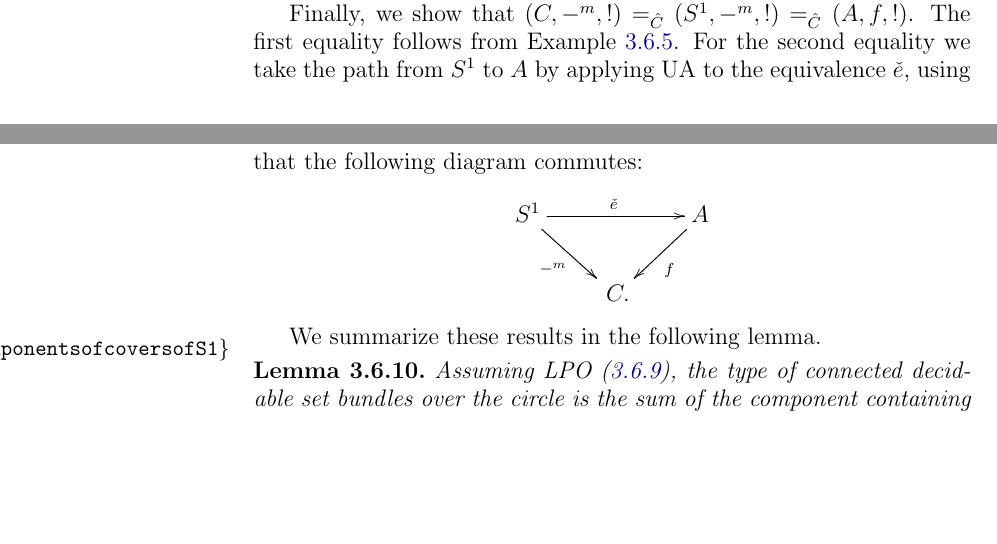
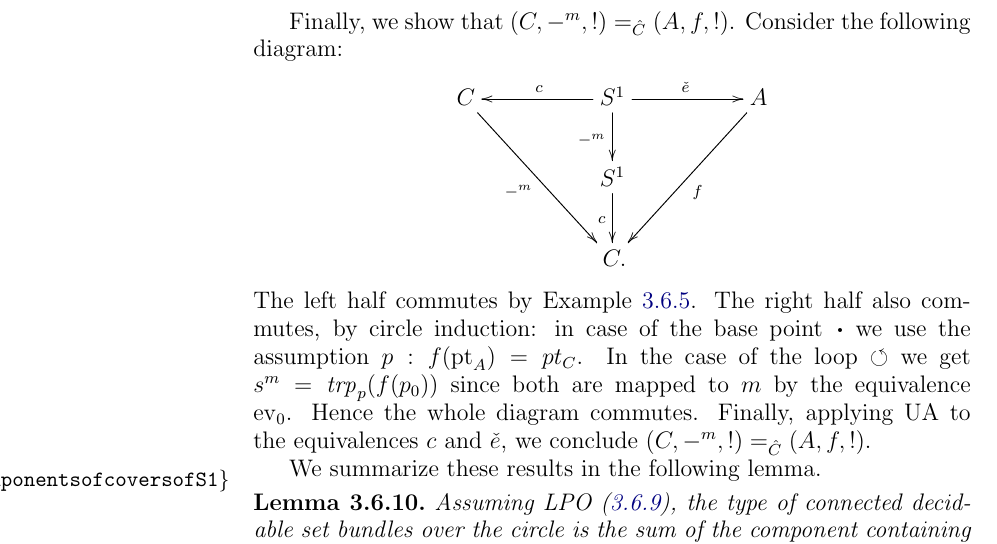
Before and after one commit to UniMath/SymmetryBook, a LaTeX thesis (book.tex, which reads circle.tex): two parts of pages 67 and 68 of 191 before the commit and part of page 68 of 191 after it, the two joined at a grey line, cut so that both start at the same text, the shorter picture padded with empty space. Compiled offline with pdfLaTeX.

Commit message:
done componentsofcoversofS1

```diff
--- a/circle.tex
+++ b/circle.tex
@@ -1099,14 +1099,23 @@ The relevant trace is $p_0 \mapsto m \mapsto 1 \mapsto {\Sloop}$.
 These equivalences satisfy the conditions of \cref{lem:S1-delooping},
 and thus we get that $\check e: \Sc\equiv A$, with $\check e(\Sloop) = p_0$.
 
-Finally, we show that $(C,-^m,!) =_{\hat C} (\Sc,-^m,!) =_{\hat C} (A,f,!)$.
-The first equality follows from \cref{exa:mfoldCcover}.
-For the second equality we take the path from $\Sc$ to $A$ by applying UA
-to the equivalence $\check e$, using that the following diagram commutes:
+Finally, we show that $(C,-^m,!) =_{\hat C} (A,f,!)$.
+Consider the following diagram:
 \[
-\xymatrix{\Sc\ar[rr]^{\check e}\ar[dr]_{-^m}&&A\ar[dl]^{f}\\
-&\,C.&}
+\xymatrix{
+C\ar[ddrr]_{-^m} &&
+\ar[d]_{-^m}\ar[ll]_c\Sc\ar[rr]^{\check e} &&
+A\ar[ddll]^{f}\\
+&&\Sc\ar[d]_c\\
+&&\,C.&}
 \]
+The left half commutes by \cref{exa:mfoldCcover}.
+The right half also commutes, by circle induction:
+in case of the base point $\base$ we use the assumption $p: f(\pt_A)=pt_C$.
+In the case of the loop $\Sloop$ we get $s^m = \trp{p}(f(p_0))$ since both
+are mapped to $m$ by the equivalence $\ev_0$. Hence the whole diagram
+commutes. Finally, applying UA to the equivalences $c$ and $\check e$,
+we conclude $(C,-^m,!) =_{\hat C} (A,f,!)$.
 
 We summarize these results in the following lemma.
 
```
